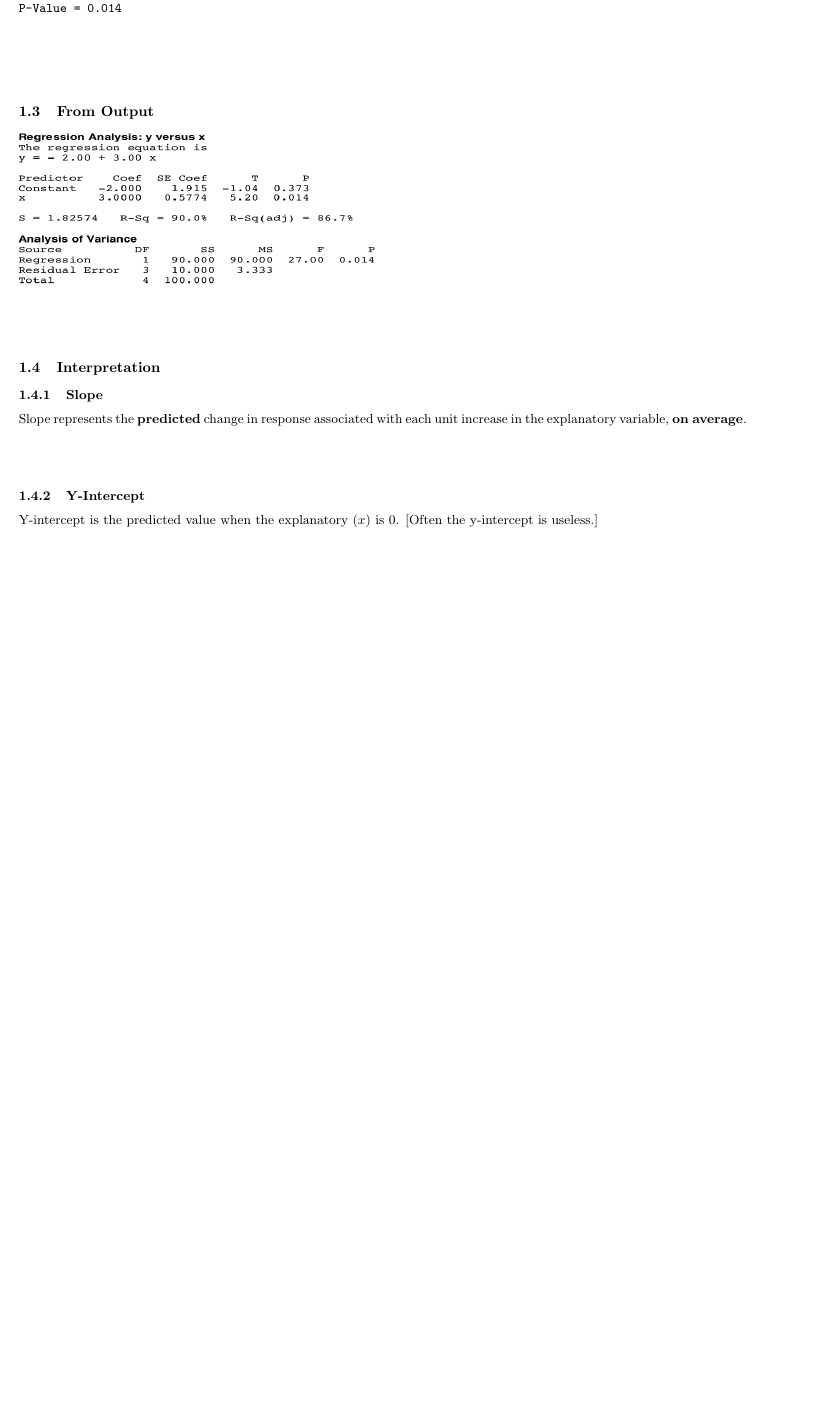
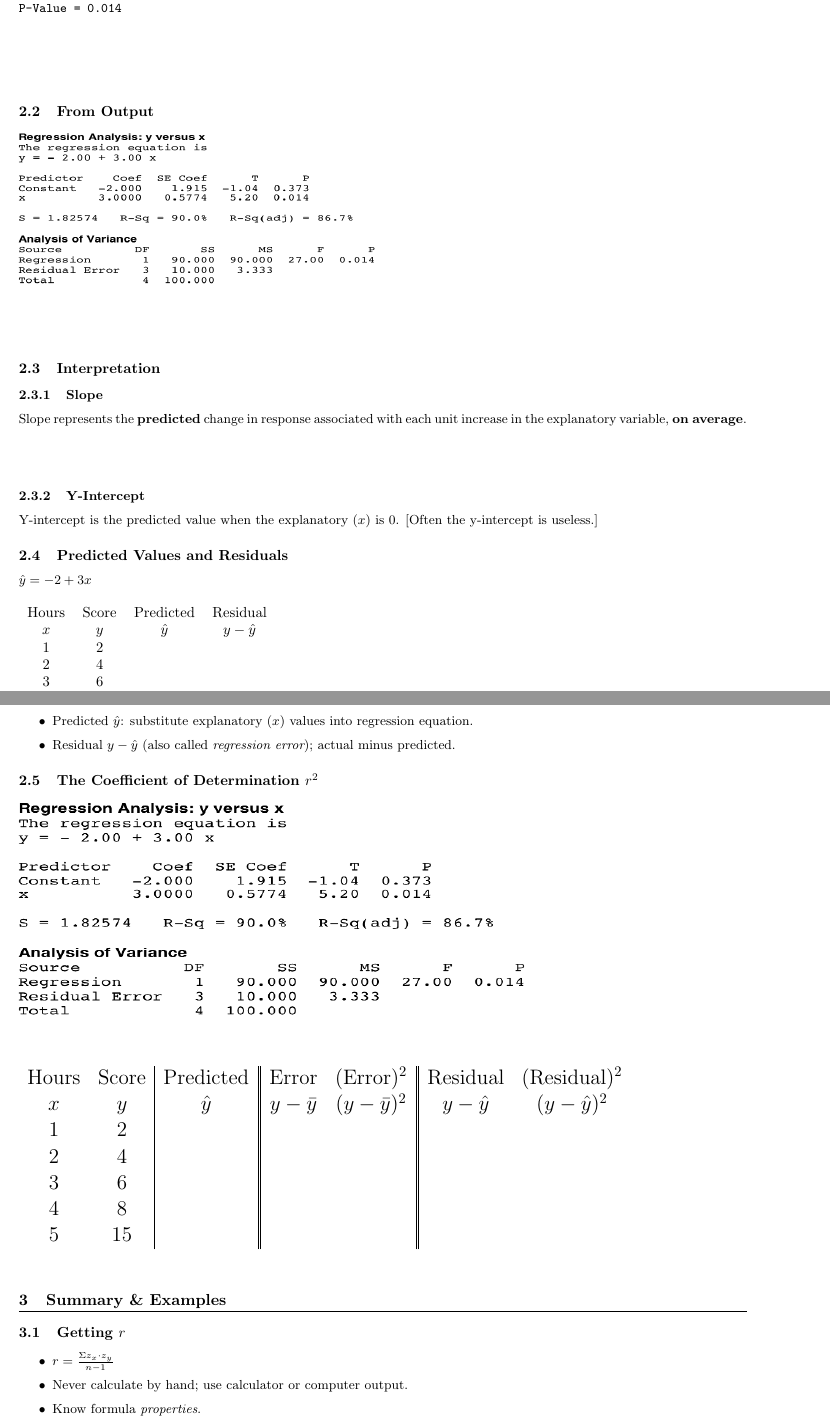
Before and after one commit to fbriody/MMC2022, a LaTeX document (handout.tex): part of page 3 of 3 before the commit and two parts of pages 4 and 5 of 6 after it, the two joined at a grey line, cut so that both start at the same text, the shorter picture padded with empty space. Compiled offline with pdfLaTeX; a LaTeX package or settings file that is missing is left out.

Commit message:
friday work

```diff
--- a/handout.tex
+++ b/handout.tex
@@ -154,3 +196,71 @@ Slope represents the  \textbf{predicted} change in response associated with each
 Y-intercept is the predicted value when the explanatory $(x)$ is 0. [Often the y-intercept is useless.]
 % subsection interpretation (end)
 
+%%%%%%%%%%%
+%MAIN 2?%%%%
+%5_3_Notes%
+%%%%%%%%%%%
+
+\subsection{Predicted Values and Residuals}
+	%\centering
+	$\hat{y}=-2+3x$
+	\begin{table}[ht]
+	\large
+	%\centering
+	\begin{tabular*}{6cm}[h]{cccc}
+	Hours & Score & Predicted & Residual\\
+	$x$ & $y$ & $\hat{y}$ & $y-\hat{y}$\\
+	1 & 2 & \quad & \\
+	2 & 4 & \quad & \\
+	3 & 6 & \quad & \\
+	4 & 8 & \quad & \\
+	5 & 15 & \quad &
+	\end{tabular*}
+	\end{table}
+
+
+	\begin{itemize}
+		\item Predicted $\hat{y}$: substitute explanatory ($x$) values into regression equation.
+		\item Residual $y-\hat{y}$ (also called {\em regression error}); actual minus predicted.
+	\end{itemize}
+
+
+	%%%%%%%%%%%
+	%MAIN 3%%%%
+	%5_3_Notesp2%
+	%%%%%%%%%%%
+
+	\subsection{The Coefficient of Determination $r^2$} % (fold)
+	\label{sub:subsection_name}
+
+		%\includegraphics[width=1\textwidth]{img/5_RegOut.png}
+		\includegraphics{img/5_RegOut.png}
+		\begin{table}[ht]
+			\huge
+			%\centering
+			\begin{tabular*}{12cm}[h]{cc|c||cc||cc}
+			Hours & Score & Predicted & Error & $($Error$)^2$ & Residual &  $($Residual$)^2$\\
+			$x$ & $y$ & $\hat{y}$ & $y - \bar{y}$& $(y - \bar{y})^2$&  $y-\hat{y}$ &  $(y-\hat{y})^2$\\
+			1 & 2 & \quad & &&&\\
+			2 & 4 & \quad & &&&\\
+			3 & 6 & \quad & &&&\\
+			4 & 8 & \quad & &&&\\
+			5 & 15 & \quad & &&&
+			\end{tabular*}
+			\end{table}
+
+	% subsection subsection_name (end)
+
+	%%%%%%%%%%%
+	%MAIN 4%%%%
+	%5_3_Notes%
+	%%%%%%%%%%%
+
+	\section{Summary \& Examples} % (fold)
+	\label{}
+	\subsection{Getting $r$}
+	\begin{itemize}
+		\item $r = \frac{\Sigma z_x\cdot z_y}{n-1}$
+		\item Never calculate by hand; use calculator or computer output.
+		\item Know formula {\em properties}.
+	\end{itemize}
@@ -156,0 +276,2 @@ Y-intercept is the predicted value when the explanatory $(x)$ is 0. [Often the y
+	\vspace{1.5in}
+	\subsection{Five R Properties} % (fold)
```
Also changed, not shown: handout.pdf, img/5_1_r_plot.png (added), img/5_r.png (added), handout.tex (67 more changed lines).
